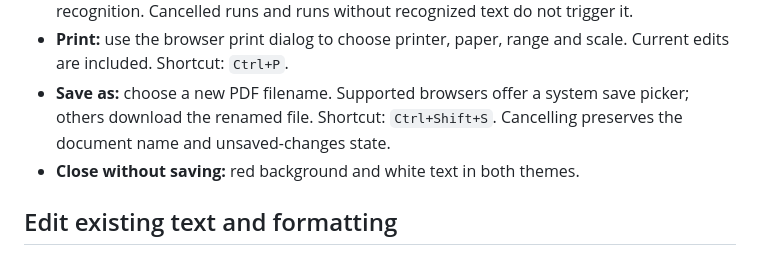
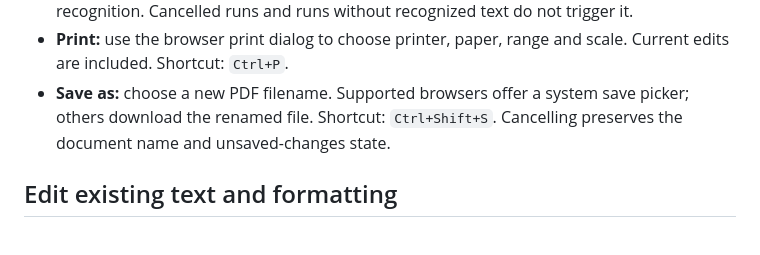
Before and after one commit to smyrna-pergamum/PDF-Werkstatt, a Markdown page: README.md, the part around the change. Drawn GitHub-style.

```diff
--- a/README.md
+++ b/README.md
@@ -34,7 +34,6 @@ internet access. Use `index.html` for offline work and GitHub Pages.
 - **Save as:** choose a new PDF filename. Supported browsers offer a system save
   picker; others download the renamed file. Shortcut: `Ctrl+Shift+S`. Cancelling
   preserves the document name and unsaved-changes state.
-- **Close without saving:** red background and white text in both themes.
 
 ## Edit existing text and formatting
 
```
